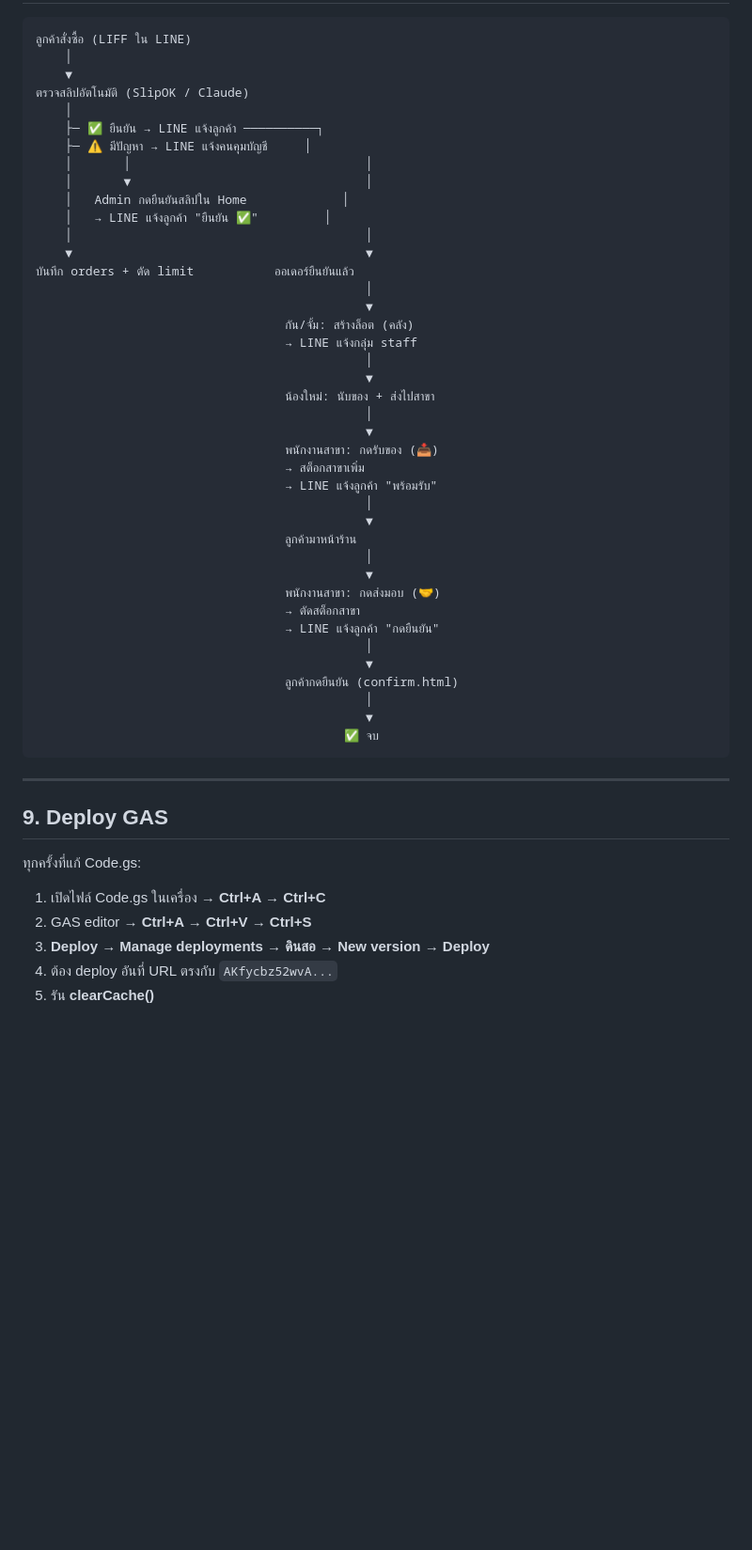
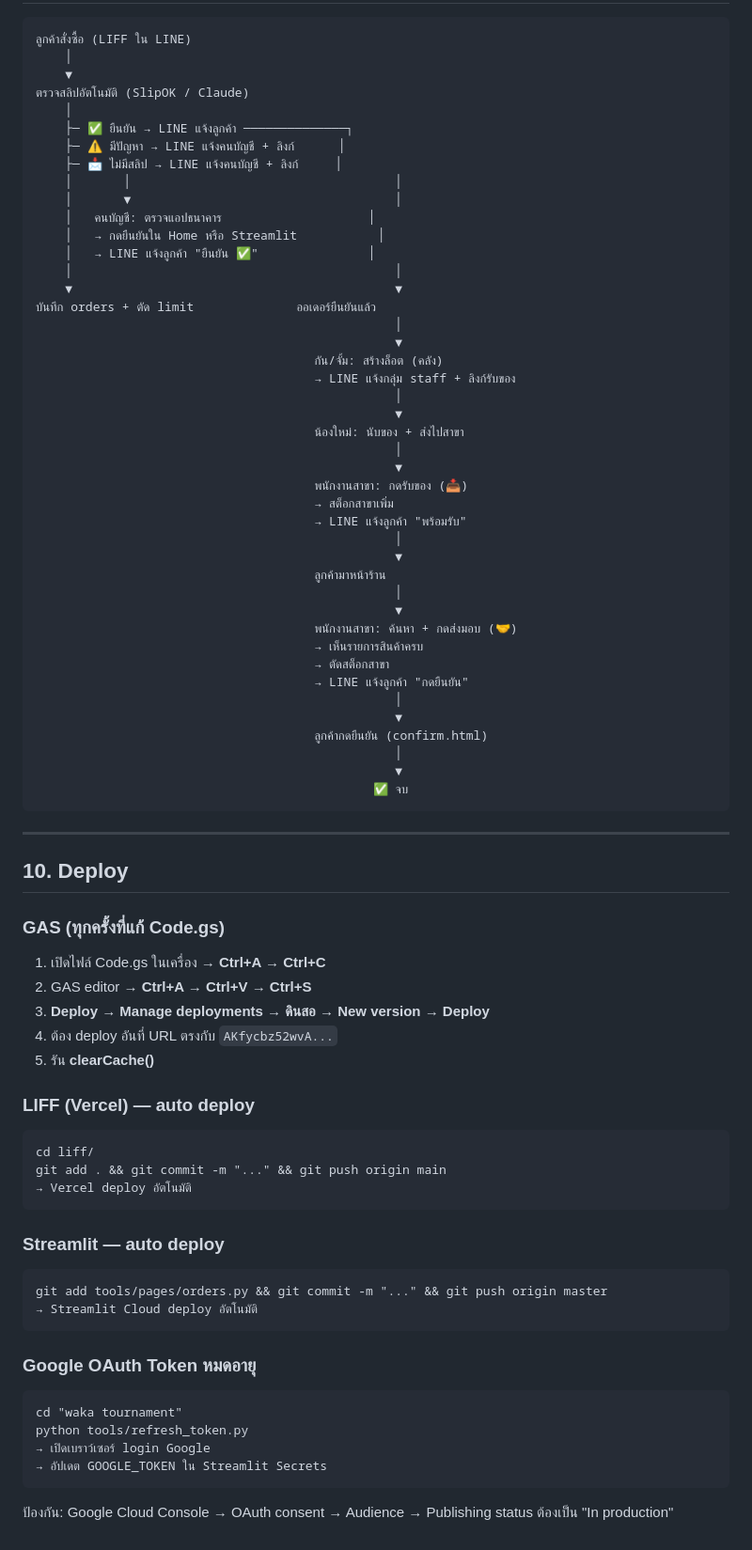
Before and after one commit to praphatsornt-beep/waka-tournament, a Markdown page: workflows/order_operations.md, the part around one of its changes. Shown at 94% size. Drawn GitHub-style; blank space fills up the shorter version.

````diff
--- a/workflows/order_operations.md
+++ b/workflows/order_operations.md
@@ -259,50 +309,75 @@
     ▼
 ตรวจสลิปอัตโนมัติ (SlipOK / Claude)
     │
-    ├─ ✅ ยืนยัน → LINE แจ้งลูกค้า ──────────┐
-    ├─ ⚠️ มีปัญหา → LINE แจ้งคนคุมบัญชี     │
-    │       │                                │
-    │       ▼                                │
-    │   Admin กดยืนยันสลิปใน Home             │
-    │   → LINE แจ้งลูกค้า "ยืนยัน ✅"         │
-    │                                        │
-    ▼                                        ▼
-บันทึก orders + ตัด limit           ออเดอร์ยืนยันแล้ว
-                                             │
-                                             ▼
-                                  กัน/จั้ม: สร้างล็อต (คลัง)
-                                  → LINE แจ้งกลุ่ม staff
-                                             │
-                                             ▼
-                                  น้องใหม่: นับของ + ส่งไปสาขา
-                                             │
-                                             ▼
-                                  พนักงานสาขา: กดรับของ (📥)
-                                  → สต็อกสาขาเพิ่ม
-                                  → LINE แจ้งลูกค้า "พร้อมรับ"
-                                             │
-                                             ▼
-                                  ลูกค้ามาหน้าร้าน
-                                             │
-                                             ▼
-                                  พนักงานสาขา: กดส่งมอบ (🤝)
-                                  → ตัดสต็อกสาขา
-                                  → LINE แจ้งลูกค้า "กดยืนยัน"
-                                             │
-                                             ▼
-                                  ลูกค้ากดยืนยัน (confirm.html)
-                                             │
-                                             ▼
-                                          ✅ จบ
+    ├─ ✅ ยืนยัน → LINE แจ้งลูกค้า ──────────────┐
+    ├─ ⚠️ มีปัญหา → LINE แจ้งคนบัญชี + ลิงก์      │
+    ├─ 📩 ไม่มีสลิป → LINE แจ้งคนบัญชี + ลิงก์     │
+    │       │                                    │
+    │       ▼                                    │
+    │   คนบัญชี: ตรวจแอปธนาคาร                    │
+    │   → กดยืนยันใน Home หรือ Streamlit           │
+    │   → LINE แจ้งลูกค้า "ยืนยัน ✅"               │
+    │                                            │
+    ▼                                            ▼
+บันทึก orders + ตัด limit              ออเดอร์ยืนยันแล้ว
+                                                 │
+                                                 ▼
+                                      กัน/จั้ม: สร้างล็อต (คลัง)
+                                      → LINE แจ้งกลุ่ม staff + ลิงก์รับของ
+                                                 │
+                                                 ▼
+                                      น้องใหม่: นับของ + ส่งไปสาขา
+                                                 │
+                                                 ▼
+                                      พนักงานสาขา: กดรับของ (📥)
+                                      → สต็อกสาขาเพิ่ม
+                                      → LINE แจ้งลูกค้า "พร้อมรับ"
+                                                 │
+                                                 ▼
+                                      ลูกค้ามาหน้าร้าน
+                                                 │
+                                                 ▼
+                                      พนักงานสาขา: ค้นหา + กดส่งมอบ (🤝)
+                                      → เห็นรายการสินค้าครบ
+                                      → ตัดสต็อกสาขา
+                                      → LINE แจ้งลูกค้า "กดยืนยัน"
+                                                 │
+                                                 ▼
+                                      ลูกค้ากดยืนยัน (confirm.html)
+                                                 │
+                                                 ▼
+                                              ✅ จบ
 ```
 
 ---
 
-## 9. Deploy GAS
+## 10. Deploy
 
-ทุกครั้งที่แก้ Code.gs:
+### GAS (ทุกครั้งที่แก้ Code.gs)
 1. เปิดไฟล์ Code.gs ในเครื่อง → **Ctrl+A → Ctrl+C**
 2. GAS editor → **Ctrl+A → Ctrl+V → Ctrl+S**
 3. **Deploy → Manage deployments → ดินสอ → New version → Deploy**
 4. ต้อง deploy อันที่ URL ตรงกับ `AKfycbz52wvA...`
 5. รัน **clearCache()**
+
+### LIFF (Vercel) — auto deploy
+```
+cd liff/
+git add . && git commit -m "..." && git push origin main
+→ Vercel deploy อัตโนมัติ
+```
+
+### Streamlit — auto deploy
+```
+git add tools/pages/orders.py && git commit -m "..." && git push origin master
+→ Streamlit Cloud deploy อัตโนมัติ
+```
+
+### Google OAuth Token หมดอายุ
+```
+cd "waka tournament"
+python tools/refresh_token.py
+→ เปิดเบราว์เซอร์ login Google
+→ อัปเดต GOOGLE_TOKEN ใน Streamlit Secrets
+```
+ป้องกัน: Google Cloud Console → OAuth consent → Audience → Publishing status ต้องเป็น "In production"
````
Also changed, not shown: other parts of workflows/order_operations.md (+87 -37 lines).
